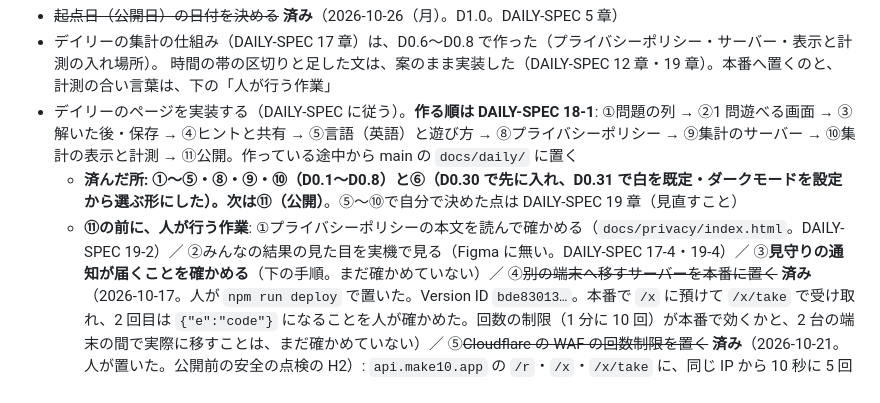
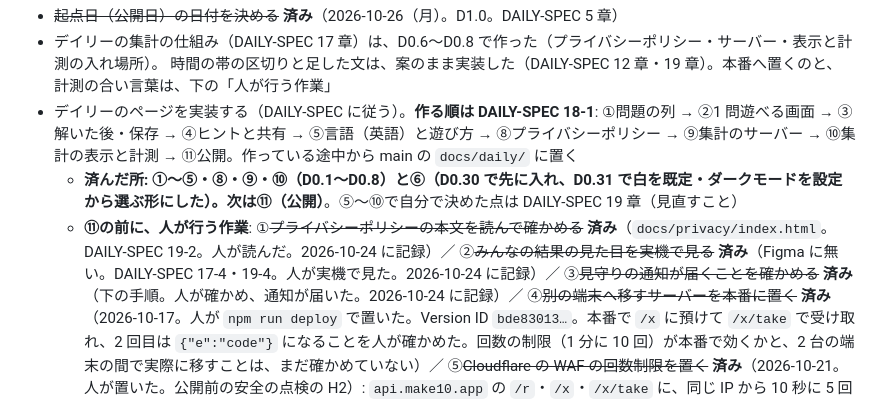
Before and after one commit to ihudodo-k/make10, a Markdown page: CLAUDE.md, the part around the change. Drawn GitHub-style.

Commit message:
⑪の前の人の作業の ①ポリシーを読む・②みんなの結果を実機で見る・③見守りの通知を「済み」にする
- CLAUDE.md の「⑪の前に、人が行う作業」の ①②③ に取り消し線を引き、「済み」と書いた（人が行った。
  2026-10-24 のユーザーの指示で記録。それぞれ行った日は聞いていないので、記録した日を書いた）

確かめたこと: 文書だけの変更（ページ・サーバー・検証は変えていない）

Co-Authored-By: Claude Opus 5.5 <noreply@anthropic.com>

```diff
--- a/CLAUDE.md
+++ b/CLAUDE.md
@@ -253,9 +253,9 @@ load() は `{...DEV_DEFAULT, ...s.devVars}` の形を保つこと。
   ③解いた後・保存 → ④ヒントと共有 → ⑤言語（英語）と遊び方 → ⑧プライバシーポリシー → ⑨集計のサーバー →
   ⑩集計の表示と計測 → ⑪公開。作っている途中から main の `docs/daily/` に置く
   - **済んだ所: ①〜⑤・⑧・⑨・⑩（D0.1〜D0.8）と⑥（D0.30 で先に入れ、D0.31 で白を既定・ダークモードを設定から選ぶ形にした）。次は⑪（公開）**。⑤〜⑩で自分で決めた点は DAILY-SPEC 19 章（見直すこと）
-  - **⑪の前に、人が行う作業**: ①プライバシーポリシーの本文を読んで確かめる（`docs/privacy/index.html`。DAILY-SPEC 19-2）／
-    ②みんなの結果の見た目を実機で見る（Figma に無い。DAILY-SPEC 17-4・19-4）／
-    ③**見守りの通知が届くことを確かめる**（下の手順。まだ確かめていない）／
+  - **⑪の前に、人が行う作業**: ①~~プライバシーポリシーの本文を読んで確かめる~~ **済み**（`docs/privacy/index.html`。DAILY-SPEC 19-2。人が読んだ。2026-10-24 に記録）／
+    ②~~みんなの結果の見た目を実機で見る~~ **済み**（Figma に無い。DAILY-SPEC 17-4・19-4。人が実機で見た。2026-10-24 に記録）／
+    ③~~見守りの通知が届くことを確かめる~~ **済み**（下の手順。人が確かめ、通知が届いた。2026-10-24 に記録）／
     ④~~別の端末へ移すサーバーを本番に置く~~ **済み**（2026-10-17。人が `npm run deploy` で置いた。Version ID `bde83013…`。本番で `/x` に預けて `/x/take` で受け取れ、2 回目は `{"e":"code"}` になることを人が確かめた。回数の制限（1 分に 10 回）が本番で効くかと、2 台の端末の間で実際に移すことは、まだ確かめていない）／
     ⑤~~Cloudflare の WAF の回数制限を置く~~ **済み**（2026-10-21。人が置いた。公開前の安全の点検の H2）: `api.make10.app` の `/r`・`/x`・`/x/take` に、同じ IP から 10 秒に 5 回まで、超えたら 10 秒ブロック。設定は正しいのに、約 0.45 秒おきに 20 回送って 429 は 19 回目の 1 回だけだった（Cloudflare の数え方が緩いためと考え、このまま公開する。**攻撃が続くなら Workers の有料プランに切り替える**）。手順と結果は `worker/README.md`、決まりは DAILY-SPEC 17-3。止めた返事（429）には CORS のヘッダーが付かないので、ページからは通信の失敗に見える（ケース `inputs` が確かめている）／
     ⑥~~D0.43〜D0.45 のサーバーを本番に置く~~ **済み**（2026-10-21。人が `npm run schema:remote` → `npm test` → `npm run deploy` で置いた。Version ID `4619f40b…`。本番で nosniff・長さで断る（`{"e":"body"}`）・索引 `xfer_x`（`PRAGMA index_list`）を人が確かめた。`schema:remote` は `--file` が落ちたので、文を 1 つずつ `--command` で流す形に直した）
```
